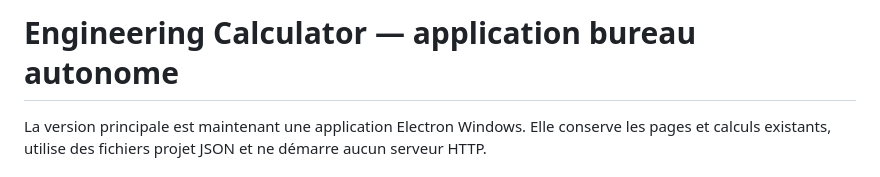
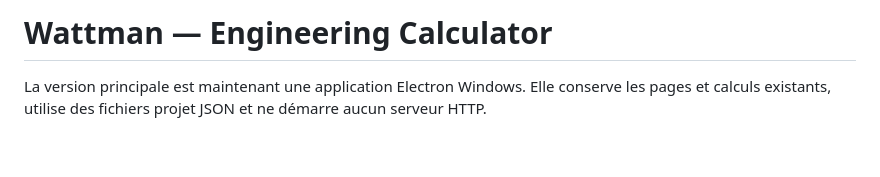
Before and after one commit to lilidjedje/Wattman, a Markdown page: README.md, the part around the change. Drawn GitHub-style; blank space fills up the shorter version.

Commit message:
Aligner le titre du projet Wattman
Co-authored-by: Copilot <223556219+Copilot@users.noreply.github.com>

```diff
--- a/README.md
+++ b/README.md
@@ -1,4 +1,4 @@
-# Engineering Calculator — application bureau autonome
+# Wattman — Engineering Calculator
 
 La version principale est maintenant une application Electron Windows. Elle
 conserve les pages et calculs existants, utilise des fichiers projet JSON et
```
